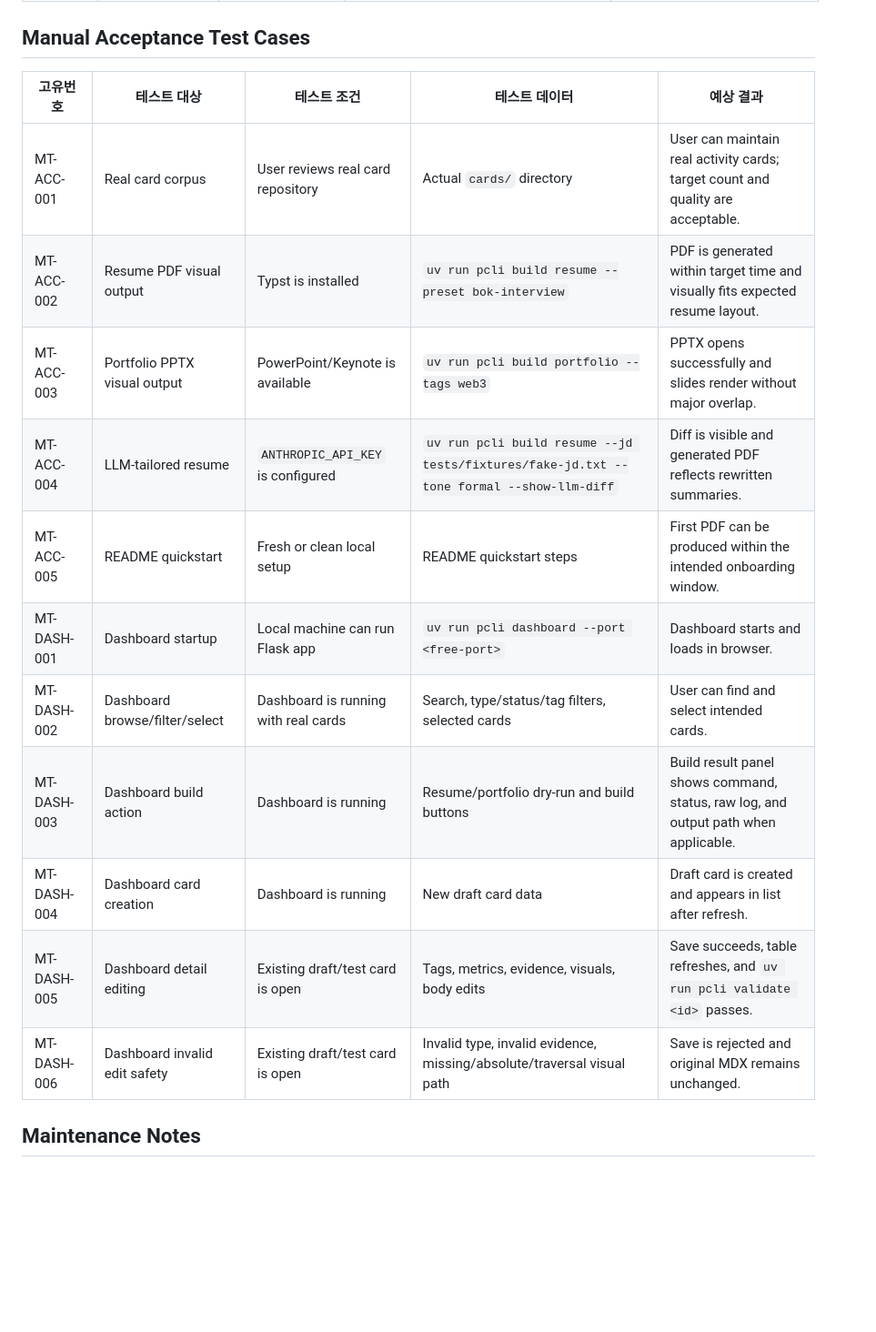
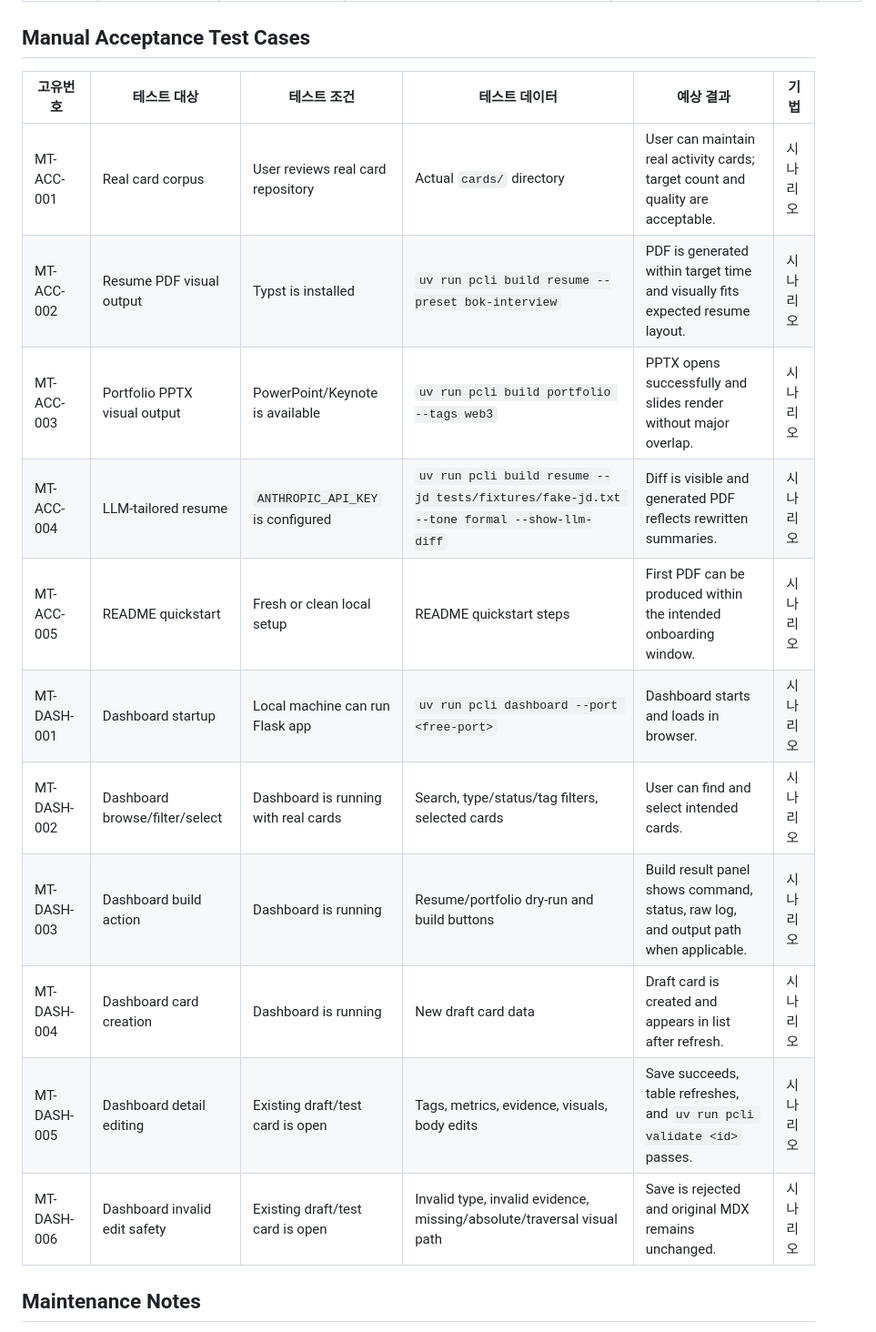
Before and after one commit to lejuho/resume_and_portfolio, a Markdown page: docs/test-cases.md, the part around one of its changes. Shown at 91% size. GitHub-like rendering; blank space fills up the shorter version.

Commit message:
docs: classify test cases by design technique

```diff
--- a/docs/test-cases.md
+++ b/docs/test-cases.md
@@ -152,19 +152,19 @@ This document is the product-level test case specification for the card-based re
 
 ## Manual Acceptance Test Cases
 
-| 고유번호 | 테스트 대상 | 테스트 조건 | 테스트 데이터 | 예상 결과 |
-|---|---|---|---|---|
-| MT-ACC-001 | Real card corpus | User reviews real card repository | Actual `cards/` directory | User can maintain real activity cards; target count and quality are acceptable. |
-| MT-ACC-002 | Resume PDF visual output | Typst is installed | `uv run pcli build resume --preset bok-interview` | PDF is generated within target time and visually fits expected resume layout. |
-| MT-ACC-003 | Portfolio PPTX visual output | PowerPoint/Keynote is available | `uv run pcli build portfolio --tags web3` | PPTX opens successfully and slides render without major overlap. |
-| MT-ACC-004 | LLM-tailored resume | `ANTHROPIC_API_KEY` is configured | `uv run pcli build resume --jd tests/fixtures/fake-jd.txt --tone formal --show-llm-diff` | Diff is visible and generated PDF reflects rewritten summaries. |
-| MT-ACC-005 | README quickstart | Fresh or clean local setup | README quickstart steps | First PDF can be produced within the intended onboarding window. |
-| MT-DASH-001 | Dashboard startup | Local machine can run Flask app | `uv run pcli dashboard --port <free-port>` | Dashboard starts and loads in browser. |
-| MT-DASH-002 | Dashboard browse/filter/select | Dashboard is running with real cards | Search, type/status/tag filters, selected cards | User can find and select intended cards. |
-| MT-DASH-003 | Dashboard build action | Dashboard is running | Resume/portfolio dry-run and build buttons | Build result panel shows command, status, raw log, and output path when applicable. |
-| MT-DASH-004 | Dashboard card creation | Dashboard is running | New draft card data | Draft card is created and appears in list after refresh. |
-| MT-DASH-005 | Dashboard detail editing | Existing draft/test card is open | Tags, metrics, evidence, visuals, body edits | Save succeeds, table refreshes, and `uv run pcli validate <id>` passes. |
-| MT-DASH-006 | Dashboard invalid edit safety | Existing draft/test card is open | Invalid type, invalid evidence, missing/absolute/traversal visual path | Save is rejected and original MDX remains unchanged. |
+| 고유번호 | 테스트 대상 | 테스트 조건 | 테스트 데이터 | 예상 결과 | 기법 |
+|---|---|---|---|---|---|
+| MT-ACC-001 | Real card corpus | User reviews real card repository | Actual `cards/` directory | User can maintain real activity cards; target count and quality are acceptable. | 시나리오 |
+| MT-ACC-002 | Resume PDF visual output | Typst is installed | `uv run pcli build resume --preset bok-interview` | PDF is generated within target time and visually fits expected resume layout. | 시나리오 |
+| MT-ACC-003 | Portfolio PPTX visual output | PowerPoint/Keynote is available | `uv run pcli build portfolio --tags web3` | PPTX opens successfully and slides render without major overlap. | 시나리오 |
+| MT-ACC-004 | LLM-tailored resume | `ANTHROPIC_API_KEY` is configured | `uv run pcli build resume --jd tests/fixtures/fake-jd.txt --tone formal --show-llm-diff` | Diff is visible and generated PDF reflects rewritten summaries. | 시나리오 |
+| MT-ACC-005 | README quickstart | Fresh or clean local setup | README quickstart steps | First PDF can be produced within the intended onboarding window. | 시나리오 |
+| MT-DASH-001 | Dashboard startup | Local machine can run Flask app | `uv run pcli dashboard --port <free-port>` | Dashboard starts and loads in browser. | 시나리오 |
+| MT-DASH-002 | Dashboard browse/filter/select | Dashboard is running with real cards | Search, type/status/tag filters, selected cards | User can find and select intended cards. | 시나리오 |
+| MT-DASH-003 | Dashboard build action | Dashboard is running | Resume/portfolio dry-run and build buttons | Build result panel shows command, status, raw log, and output path when applicable. | 시나리오 |
+| MT-DASH-004 | Dashboard card creation | Dashboard is running | New draft card data | Draft card is created and appears in list after refresh. | 시나리오 |
+| MT-DASH-005 | Dashboard detail editing | Existing draft/test card is open | Tags, metrics, evidence, visuals, body edits | Save succeeds, table refreshes, and `uv run pcli validate <id>` passes. | 시나리오 |
+| MT-DASH-006 | Dashboard invalid edit safety | Existing draft/test card is open | Invalid type, invalid evidence, missing/absolute/traversal visual path | Save is rejected and original MDX remains unchanged. | 시나리오 |
 
 ## Maintenance Notes
 
```
Also changed, not shown: other parts of docs/test-cases.md (+145 -145 lines).
